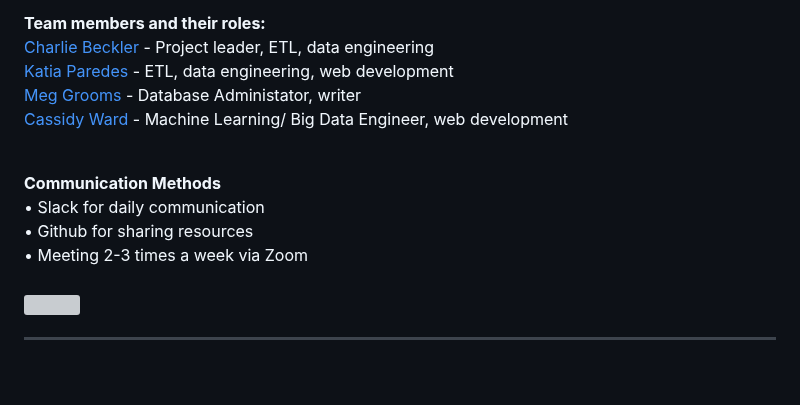
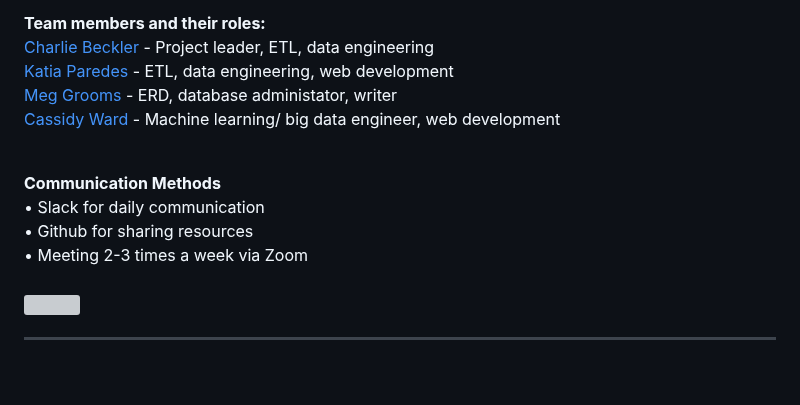
Before and after one commit to cbeckler/eco_cancer_incidence_rates, a Markdown page: README.md, the part around one of its changes. Drawn GitHub-style; grey boxes are pictures that could not be loaded.

```diff
--- a/README.md
+++ b/README.md
@@ -34,9 +34,9 @@ The goal of the Machine Leanring Model is to ingest the inputs of all counties I
 <BR>
  <a href="https://github.com/cbeckler/final_project/tree/kp_etl">Katia Paredes</a> - ETL, data engineering, web development
 <BR>
- <a href="https://github.com/cbeckler/final_project/tree/mg_SQL">Meg Grooms</a> - Database Administator, writer
+ <a href="https://github.com/cbeckler/final_project/tree/mg_SQL">Meg Grooms</a> - ERD, database administator, writer
 <BR>
- <a href="https://github.com/cbeckler/final_project/tree/cw_mlm"> Cassidy Ward</a> - Machine Learning/ Big Data Engineer, web development
+ <a href="https://github.com/cbeckler/final_project/tree/cw_mlm"> Cassidy Ward</a> - Machine learning/ big data engineer, web development
 
 <BR>
 <strong>Communication Methods</strong>
```
Also changed, not shown: other parts of README.md (+1 -1 lines).
